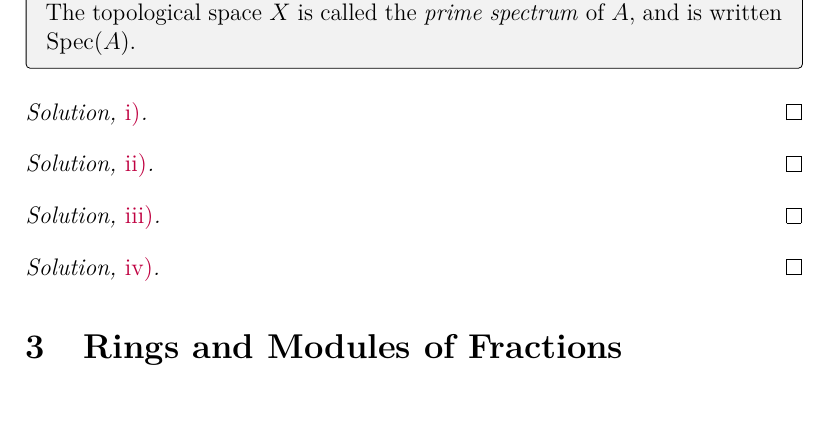
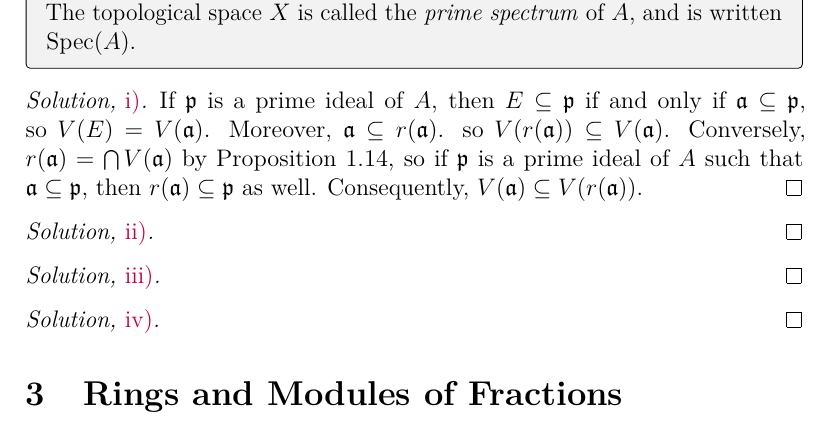
Before and after one commit to artemmavrin/atiyah-macdonald, a LaTeX document (solutions.tex, which reads chapters/01/exercises/15.tex): part of page 11 of 13, cut so that both start at the same text, the shorter picture padded with empty space. Compiled offline with pdfLaTeX.

Commit message:
added 1.15.i solution

```diff
--- a/chapters/01/exercises/15.tex
+++ b/chapters/01/exercises/15.tex
@@ -24,7 +24,10 @@ The topological space \(X\) is called the \emph{prime spectrum} of \(A\), and is
 \end{exercise}
 
 \begin{partsolution}{1}{15}{i}
-
+If \(\mathfrak{p}\) is a prime ideal of \(A\), then \(E \subseteq \mathfrak{p}\) if and only if \(\mathfrak{a} \subseteq \mathfrak{p}\), so \(V(E) = V(\mathfrak{a})\).
+Moreover, \(\mathfrak{a} \subseteq r(\mathfrak{a})\). so \(V(r(\mathfrak{a})) \subseteq V(\mathfrak{a})\).
+Conversely, \(r(\mathfrak{a}) = \bigcap V(\mathfrak{a})\) by Proposition~1.14, so if \(\mathfrak{p}\) is a prime ideal of \(A\) such that \(\mathfrak{a} \subseteq \mathfrak{p}\), then \(r(\mathfrak{a}) \subseteq \mathfrak{p}\) as well.
+Consequently, \(V(\mathfrak{a}) \subseteq V(r(\mathfrak{a}))\).
 \end{partsolution}
 
 \begin{partsolution}{1}{15}{ii}
```
